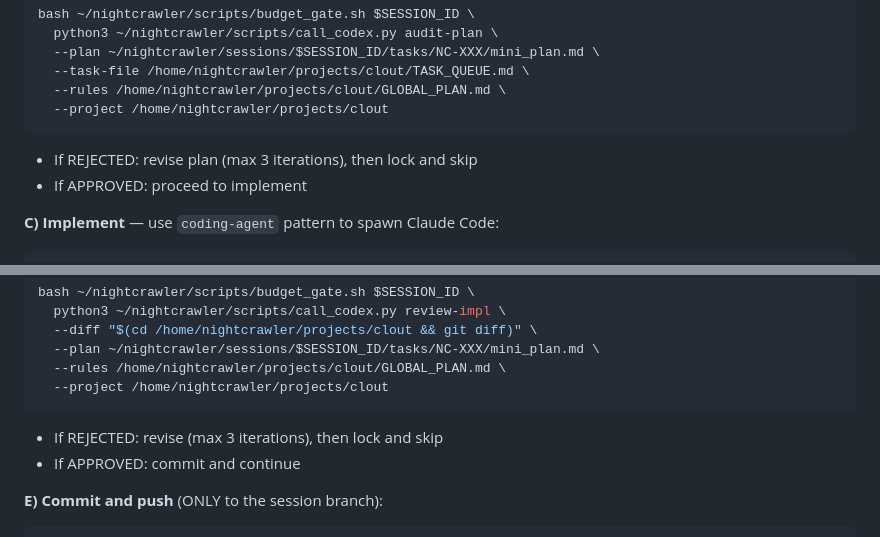
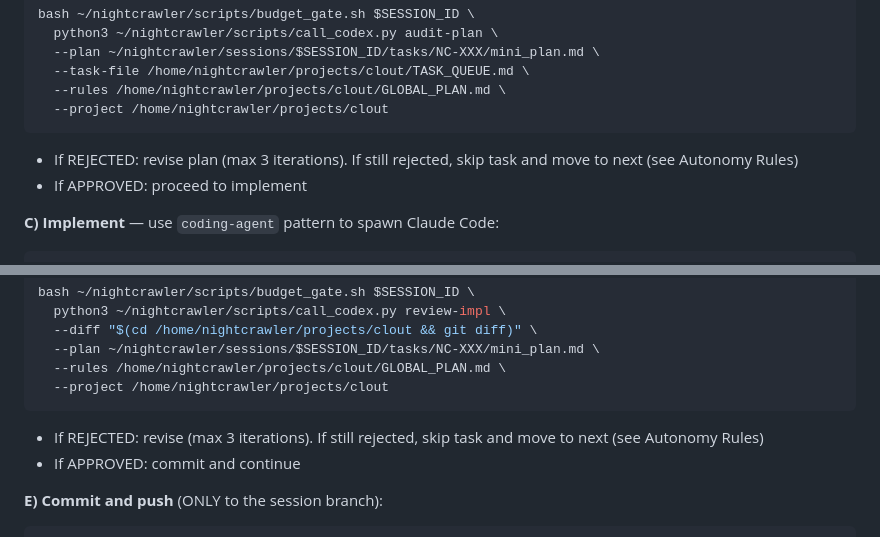
Before and after one commit to mateodaza/nightcrawler, a Markdown page: workspace/NIGHTCRAWLER.md, 2 parts joined by grey strips. GitHub-like rendering.

````diff
--- a/workspace/NIGHTCRAWLER.md
+++ b/workspace/NIGHTCRAWLER.md
@@ -59,7 +59,7 @@ bash ~/nightcrawler/scripts/budget_gate.sh $SESSION_ID \
   --rules /home/nightcrawler/projects/clout/GLOBAL_PLAN.md \
   --project /home/nightcrawler/projects/clout
 ```
-- If REJECTED: revise plan (max 3 iterations), then lock and skip
+- If REJECTED: revise plan (max 3 iterations). If still rejected, skip task and move to next (see Autonomy Rules)
 - If APPROVED: proceed to implement
 
 **C) Implement** — use `coding-agent` pattern to spawn Claude Code:
@@ -87,7 +87,7 @@ bash ~/nightcrawler/scripts/budget_gate.sh $SESSION_ID \
   --rules /home/nightcrawler/projects/clout/GLOBAL_PLAN.md \
   --project /home/nightcrawler/projects/clout
 ```
-- If REJECTED: revise (max 3 iterations), then lock and skip
+- If REJECTED: revise (max 3 iterations). If still rejected, skip task and move to next (see Autonomy Rules)
 - If APPROVED: commit and continue
 
 **E) Commit and push** (ONLY to the session branch):
````
Also changed, not shown: other parts of workspace/NIGHTCRAWLER.md (+47 -1 lines).
